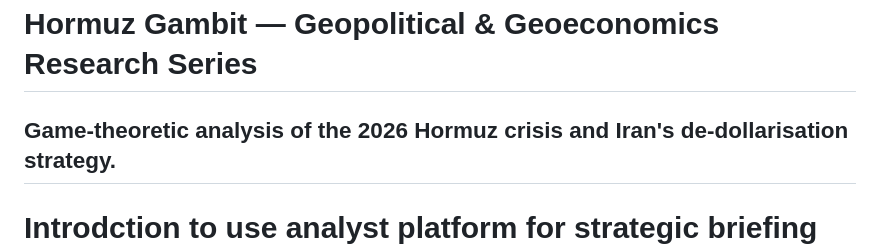
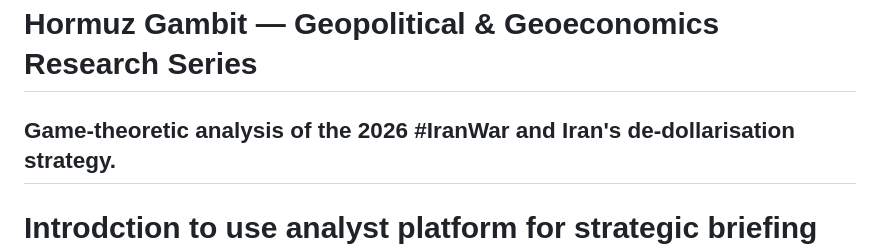
Before and after one commit to persiangulf-research/hormuz, a Markdown page: README.md, the part around the change. Drawn GitHub-style.

```diff
--- a/README.md
+++ b/README.md
@@ -1,6 +1,6 @@
 # Hormuz Gambit — Geopolitical & Geoeconomics Research Series
 
-## Game-theoretic analysis of the 2026 Hormuz crisis and Iran's de-dollarisation strategy.
+## Game-theoretic analysis of the 2026 #IranWar and Iran's de-dollarisation strategy.
 
 # Introdction to use analyst platform for strategic briefing and event classification
 
```
